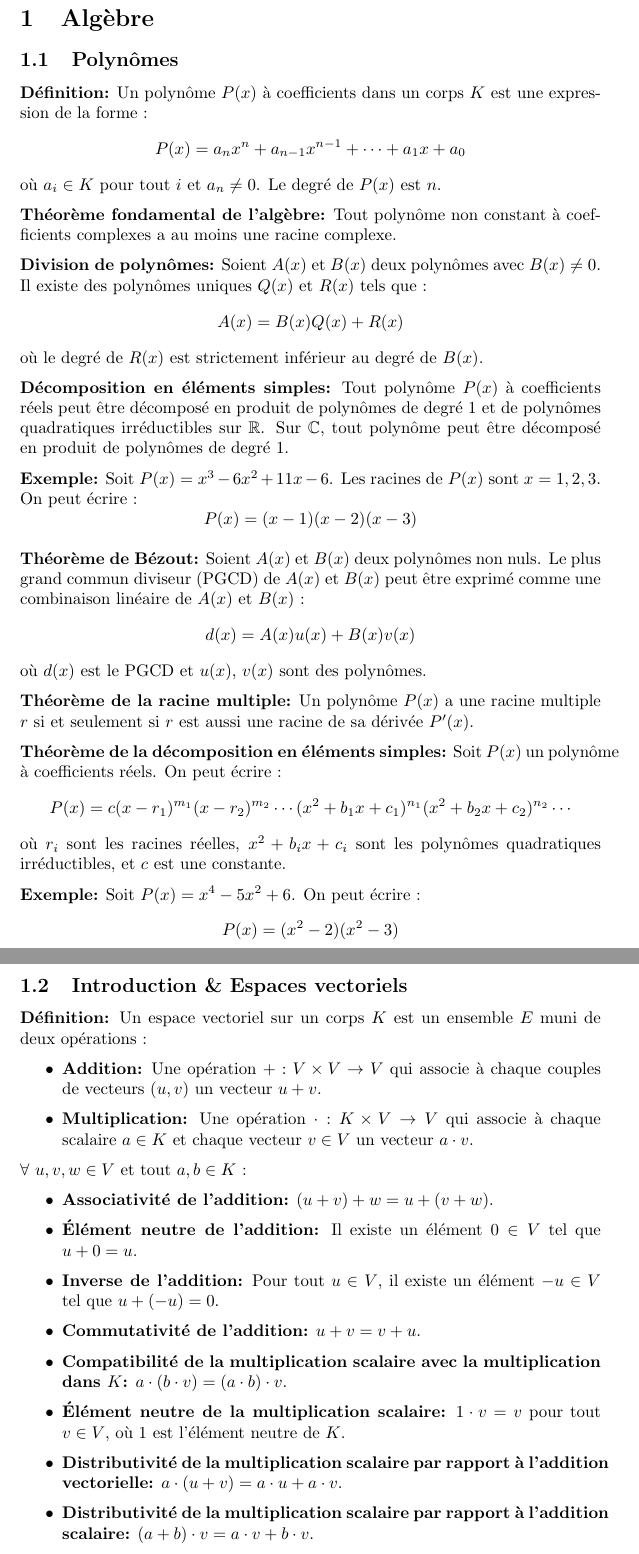
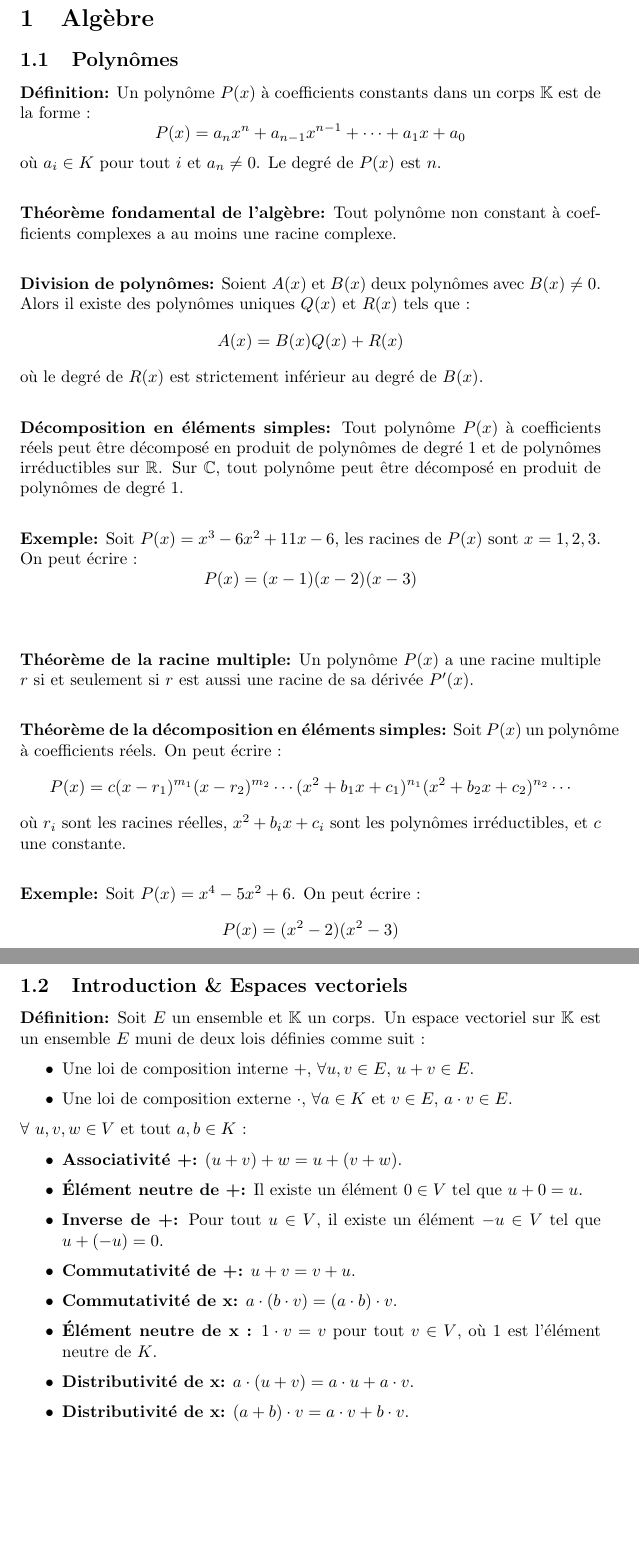
Before and after one commit to dorydev/Math-matiques-pour-la-physique-pt.1, a LaTeX document (main.tex, which reads sections/02_algebre.tex): two parts of pages 4 and 5 of 22 before the commit and two parts of pages 4 and 5 of 21 after it, joined at a grey line, cut so that both start at the same text, the shorter picture padded with empty space. Compiled offline with pdfLaTeX.

Commit message:
update pdf, rewritte paragraphs

```diff
--- a/sections/02_algebre.tex
+++ b/sections/02_algebre.tex
@@ -1,47 +1,46 @@
 \section{Algèbre}
 \subsection{Polynômes}
 \textbf{Définition:}
-Un polynôme $P(x)$ à coefficients dans un corps $K$ est une expression de la forme :
+Un polynôme $P(x)$ à coefficients constants dans un corps $\mathbb{K}$ est de la forme :
 \[
 P(x) = a_n x^n + a_{n-1} x^{n-1} + \cdots + a_1 x + a_0
 \]
-où $a_i \in K$ pour tout $i$ et $a_n \neq 0$. Le degré de $P(x)$ est $n$.
+où $a_i \in K$ pour tout $i$ et $a_n \neq 0$. Le degré de $P(x)$ est $n$. \\
+
 
 \textbf{Théorème fondamental de l'algèbre:}
-Tout polynôme non constant à coefficients complexes a au moins une racine complexe.
+Tout polynôme non constant à coefficients complexes a au moins une racine complexe. \\
+
 
 \textbf{Division de polynômes:}
-Soient $A(x)$ et $B(x)$ deux polynômes avec $B(x) \neq 0$. Il existe des polynômes uniques $Q(x)$ et $R(x)$ tels que :
+Soient $A(x)$ et $B(x)$ deux polynômes avec $B(x) \neq 0$. Alors il existe des polynômes uniques $Q(x)$ et $R(x)$ tels que :
 \[
 A(x) = B(x) Q(x) + R(x)
 \]
-où le degré de $R(x)$ est strictement inférieur au degré de $B(x)$.
+où le degré de $R(x)$ est strictement inférieur au degré de $B(x)$. \\
+
 
 \textbf{Décomposition en éléments simples:}
-Tout polynôme $P(x)$ à coefficients réels peut être décomposé en produit de polynômes de degré 1 et de polynômes quadratiques irréductibles sur $\mathbb{R}$. Sur $\mathbb{C}$, tout polynôme peut être décomposé en produit de polynômes de degré 1.
+Tout polynôme $P(x)$ à coefficients réels peut être décomposé en produit de polynômes de degré 1 et de polynômes irréductibles sur $\mathbb{R}$. Sur $\mathbb{C}$, tout polynôme peut être décomposé en produit de polynômes de degré 1. \\
 
 \textbf{Exemple:}
-Soit $P(x) = x^3 - 6x^2 + 11x - 6$. Les racines de $P(x)$ sont $x = 1, 2, 3$. On peut écrire :
+Soit $P(x) = x^3 - 6x^2 + 11x - 6$, les racines de $P(x)$ sont $x = 1, 2, 3$. \\
+On peut écrire :
 \[
 P(x) = (x - 1)(x - 2)(x - 3)
-\]
-
-\textbf{Théorème de Bézout:}
-Soient $A(x)$ et $B(x)$ deux polynômes non nuls. Le plus grand commun diviseur (PGCD) de $A(x)$ et $B(x)$ peut être exprimé comme une combinaison linéaire de $A(x)$ et $B(x)$ :
-\[
-d(x) = A(x) u(x) + B(x) v(x)
-\]
-où $d(x)$ est le PGCD et $u(x)$, $v(x)$ sont des polynômes.
+\] \\
 
 \textbf{Théorème de la racine multiple:}
-Un polynôme $P(x)$ a une racine multiple $r$ si et seulement si $r$ est aussi une racine de sa dérivée $P'(x)$.
+Un polynôme $P(x)$ a une racine multiple $r$ si et seulement si $r$ est aussi une racine de sa dérivée $P'(x)$. \\
+
 
 \textbf{Théorème de la décomposition en éléments simples:}
 Soit $P(x)$ un polynôme à coefficients réels. On peut écrire :
 \[
 P(x) = c (x - r_1)^{m_1} (x - r_2)^{m_2} \cdots (x^2 + b_1 x + c_1)^{n_1} (x^2 + b_2 x + c_2)^{n_2} \cdots
 \]
-où $r_i$ sont les racines réelles, $x^2 + b_i x + c_i$ sont les polynômes quadratiques irréductibles, et $c$ est une constante.
+où $r_i$ sont les racines réelles, $x^2 + b_i x + c_i$ sont les polynômes irréductibles, et $c$ une constante. \\
+
 
 \textbf{Exemple:}
 Soit $P(x) = x^4 - 5x^2 + 6$. On peut écrire :
@@ -49,23 +48,25 @@ Soit $P(x) = x^4 - 5x^2 + 6$. On peut écrire :
 P(x) = (x^2 - 2)(x^2 - 3)
 \]
 
+
 \subsection{Introduction \& Espaces vectoriels}
 
+
 \textbf{Définition:}
-Un espace vectoriel sur un corps $K$ est un ensemble $E$ muni de deux opérations :
+Soit $E$ un ensemble et $\mathbb{K}$ un corps. Un espace vectoriel sur $\mathbb{K}$ est un ensemble $E$ muni de deux lois définies comme suit :
 \begin{itemize}
-    \item \textbf{Addition:} Une opération $+ : V \times V \to V$ qui associe à chaque couples de vecteurs $(u, v)$ un vecteur $u + v$.
-    \item \textbf{Multiplication:} Une opération $\cdot : K \times V \to V$ qui associe à chaque scalaire $a \in K$ et chaque vecteur $v \in V$ un vecteur $a \cdot v$.
+    \item Une loi de composition interne $+$, $\forall u, v \in E$, $u + v \in E$.
+    \item Une loi de composition externe $\cdot$, $\forall a \in K$ et $v \in E$, $a \cdot v \in E$.
 \end{itemize}
 $\forall$ $u, v, w \in V$ et tout $a, b \in K$ :
 \begin{itemize}
-    \item \textbf{Associativité de l'addition:} $(u + v) + w = u + (v + w)$.
-    \item \textbf{Élément neutre de l'addition:} Il existe un élément $0 \in V$ tel que $u + 0 = u$.
-    \item \textbf{Inverse de l'addition:} Pour tout $u \in V$, il existe un élément $-u \in V$ tel que $u + (-u) = 0$.
-    \item \textbf{Commutativité de l'addition:} $u + v = v + u$.
-    \item \textbf{Compatibilité de la multiplication scalaire avec la multiplication dans $K$:} $a \cdot (b \cdot v) = (a \cdot b) \cdot v$.
-    \item \textbf{Élément neutre de la multiplication scalaire:} $1 \cdot v = v$ pour tout $v \in V$, où $1$ est l'élément neutre de $K$.
-    \item \textbf{Distributivité de la multiplication scalaire par rapport à l'addition vectorielle:} $a \cdot (u + v) = a \cdot u + a \cdot v$.
-    \item \textbf{Distributivité de la multiplication scalaire par rapport à l'addition scalaire:} $(a + b) \cdot v = a \cdot v + b \cdot v$.
+    \item \textbf{Associativité +:} $(u + v) + w = u + (v + w)$.
+    \item \textbf{Élément neutre de +:} Il existe un élément $0 \in V$ tel que $u + 0 = u$.
+    \item \textbf{Inverse de +:} Pour tout $u \in V$, il existe un élément $-u \in V$ tel que $u + (-u) = 0$.
+    \item \textbf{Commutativité de +:} $u + v = v + u$.
+    \item \textbf{Commutativité de x:} $a \cdot (b \cdot v) = (a \cdot b) \cdot v$.
+    \item \textbf{Élément neutre de x :} $1 \cdot v = v$ pour tout $v \in V$, où $1$ est l'élément neutre de $K$.
+    \item \textbf{Distributivité de x:} $a \cdot (u + v) = a \cdot u + a \cdot v$.
+    \item \textbf{Distributivité de x:} $(a + b) \cdot v = a \cdot v + b \cdot v$.
 \end{itemize}
 
```
Also changed, not shown: main.tex (+0 -1 lines), sections/02_algebre.tex (35 more changed lines).
